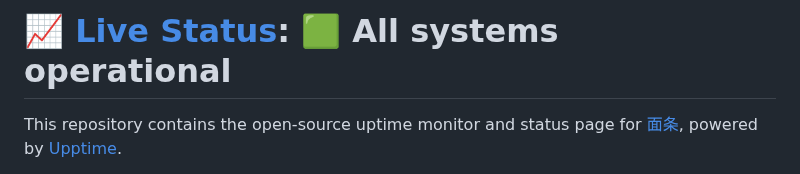
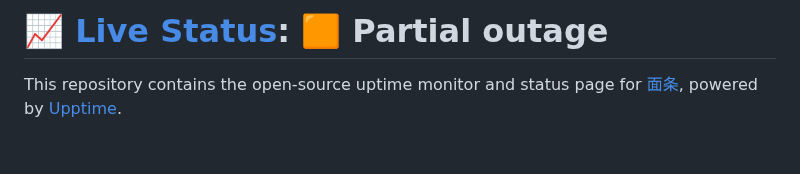
Before and after one commit to ccbikai/upptime, a Markdown page: README.md, the part around one of its changes. Rendered like a GitHub page; blank space fills up the shorter version.

Commit message:
:pencil: Update summary in README [skip ci] [upptime]

```diff
--- a/README.md
+++ b/README.md
@@ -1,4 +1,4 @@
-# [📈 Live Status](https://uptime.miantiao.me): <!--live status--> **🟩 All systems operational**
+# [📈 Live Status](https://uptime.miantiao.me): <!--live status--> **🟧 Partial outage**
 
 This repository contains the open-source uptime monitor and status page for [面条](https://mt.ci), powered by [Upptime](https://github.com/upptime/upptime).
 
```
Also changed, not shown: other parts of README.md (+2 -2 lines).
